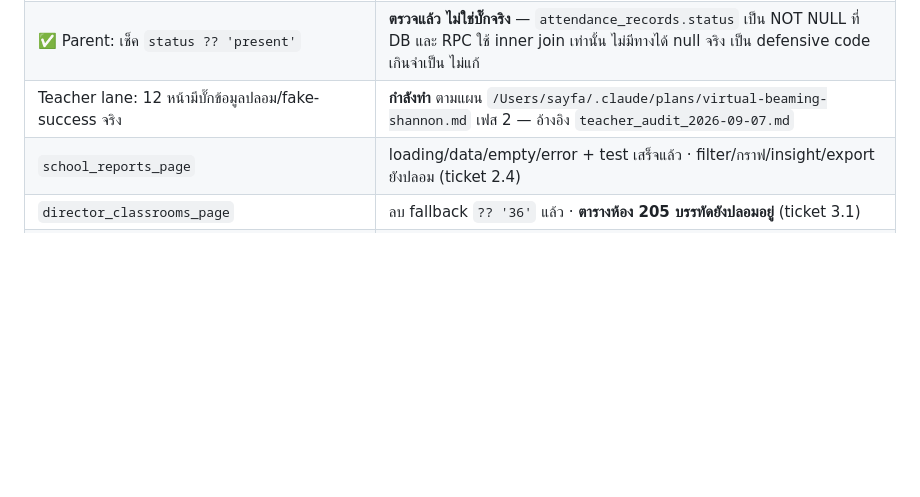
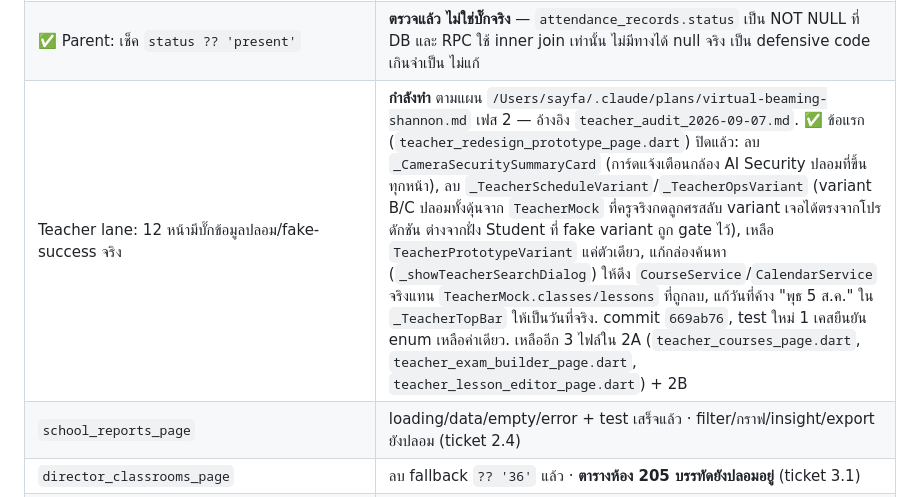
Before and after one commit to pakasit14-Sayfa/aiot-school-lab, a Markdown page: docs/handoff/WORK_LOG.md, the part around the change. GitHub-like rendering; blank space fills up the shorter version.

Commit message:
docs: record teacher dashboard fake-data fixes in WORK_LOG
Co-Authored-By: Claude Sonnet 5 <noreply@anthropic.com>
Claude-Session: https://claude.ai/code/session_01ETV6L1oediMkbNdbEKwUSA

```diff
--- a/docs/handoff/WORK_LOG.md
+++ b/docs/handoff/WORK_LOG.md
@@ -51,7 +51,7 @@
 | ✅ Student: บั๊ก QR login fake-token fallback | **ปิดงานแล้ว** `student_qr_login_page.dart` — `_initPairingSession()` เคย fallback เป็น token ปลอม claim ไม่ได้เงียบๆ เมื่อ error ตอนนี้โชว์ error state จริง + ปุ่มลองใหม่ เจอบั๊ก overflow จริงคู่กัน (การ์ดสถานะ "หน้าจอแท็บเล็ตแล็บพร้อมจับคู่") แก้ด้วย Flexible เหมือนที่แก้ที่อื่นในเซสชันนี้ 3 connection test ผ่านหมด |
 | ✅ Student: ลบหน้า mockup ปลอมที่ยืนยันว่าเข้าไม่ถึง | **ปิดงานแล้ว** ลบ `student_redesign_prototype_page.dart` (2226 บรรทัด, variant B/C/D ปลอม), `student_course_catalog_streaming_page.dart`, `student_course_catalog_carousel_page.dart`, `student_dashboard_models.dart` (ไม่มีใครเรียกใช้เลยทั้งไฟล์) ยืนยัน reachability ก่อนลบ (gate ด้วย `isPrototypeMode` compile-time constant) แก้ `main.dart` route table ครบ |
 | ✅ Parent: เช็ค `status ?? 'present'` | **ตรวจแล้ว ไม่ใช่บั๊กจริง** — `attendance_records.status` เป็น NOT NULL ที่ DB และ RPC ใช้ inner join เท่านั้น ไม่มีทางได้ null จริง เป็น defensive code เกินจำเป็น ไม่แก้ |
-| Teacher lane: 12 หน้ามีบั๊กข้อมูลปลอม/fake-success จริง | **กำลังทำ** ตามแผน `/Users/sayfa/.claude/plans/virtual-beaming-shannon.md` เฟส 2 — อ้างอิง `teacher_audit_2026-09-07.md` |
+| Teacher lane: 12 หน้ามีบั๊กข้อมูลปลอม/fake-success จริง | **กำลังทำ** ตามแผน `/Users/sayfa/.claude/plans/virtual-beaming-shannon.md` เฟส 2 — อ้างอิง `teacher_audit_2026-09-07.md`. ✅ ข้อแรก (`teacher_redesign_prototype_page.dart`) ปิดแล้ว: ลบ `_CameraSecuritySummaryCard` (การ์ดแจ้งเตือนกล้อง AI Security ปลอมที่ขึ้นทุกหน้า), ลบ `_TeacherScheduleVariant`/`_TeacherOpsVariant` (variant B/C ปลอมทั้งดุ้นจาก `TeacherMock` ที่ครูจริงกดลูกศรสลับ variant เจอได้ตรงจากโปรดักชัน ต่างจากฝั่ง Student ที่ fake variant ถูก gate ไว้), เหลือ `TeacherPrototypeVariant` แค่ตัวเดียว, แก้กล่องค้นหา (`_showTeacherSearchDialog`) ให้ดึง `CourseService`/`CalendarService` จริงแทน `TeacherMock.classes/lessons` ที่ถูกลบ, แก้วันที่ค้าง "พุธ 5 ส.ค." ใน `_TeacherTopBar` ให้เป็นวันที่จริง. commit `669ab76`, test ใหม่ 1 เคสยืนยัน enum เหลือค่าเดียว. เหลืออีก 3 ไฟล์ใน 2A (`teacher_courses_page.dart`, `teacher_exam_builder_page.dart`, `teacher_lesson_editor_page.dart`) + 2B |
 | `school_reports_page` | loading/data/empty/error + test เสร็จแล้ว · filter/กราฟ/insight/export ยังปลอม (ticket 2.4) |
 | `director_classrooms_page` | ลบ fallback `?? '36'` แล้ว · **ตารางห้อง 205 บรรทัดยังปลอมอยู่** (ticket 3.1) |
 | ticket 1.1 (fake button) | ทำ `teacher_profile` `teacher_courses` `student_profile` แล้ว · ยังไม่ได้ตรวจ hardcode 8 จุดใน `teacher_redesign_prototype_page` (ticket 1.2) |
```
